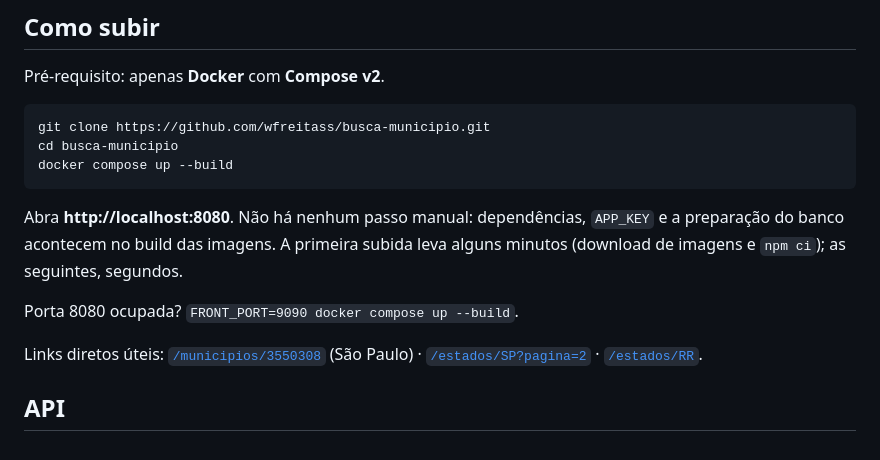
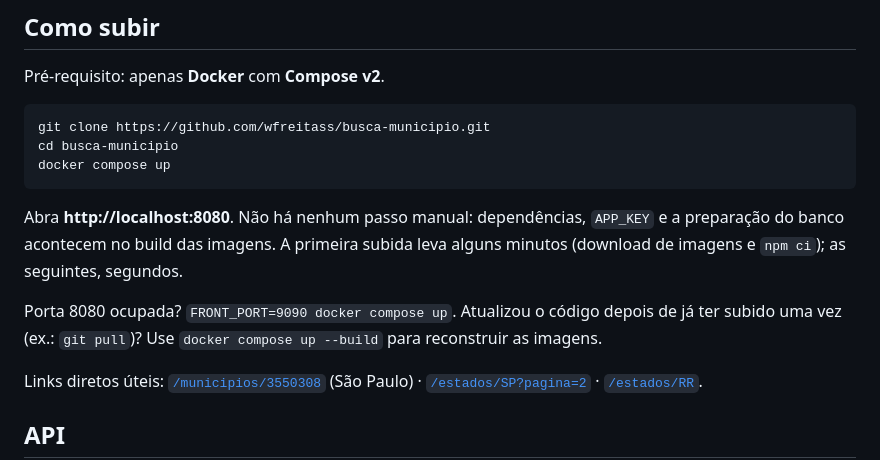
Before and after one commit to wfreitass/busca-municipio, a Markdown page: README.md, the part around the change. GitHub-like rendering.

Commit message:
docs: subida com docker compose up

````diff
--- a/README.md
+++ b/README.md
@@ -16,12 +16,12 @@ Pré-requisito: apenas **Docker** com **Compose v2**.
 ```bash
 git clone https://github.com/wfreitass/busca-municipio.git
 cd busca-municipio
-docker compose up --build
+docker compose up
 ```
 
 Abra **http://localhost:8080**. Não há nenhum passo manual: dependências, `APP_KEY` e a preparação do banco acontecem no build das imagens. A primeira subida leva alguns minutos (download de imagens e `npm ci`); as seguintes, segundos.
 
-Porta 8080 ocupada? `FRONT_PORT=9090 docker compose up --build`.
+Porta 8080 ocupada? `FRONT_PORT=9090 docker compose up`. Atualizou o código depois de já ter subido uma vez (ex.: `git pull`)? Use `docker compose up --build` para reconstruir as imagens.
 
 Links diretos úteis: [`/municipios/3550308`](http://localhost:8080/municipios/3550308) (São Paulo) · [`/estados/SP?pagina=2`](http://localhost:8080/estados/SP?pagina=2) · [`/estados/RR`](http://localhost:8080/estados/RR).
 
````
Also changed, not shown: docs/ARQUITETURA.md (+1 -1 lines), 1 other file.
